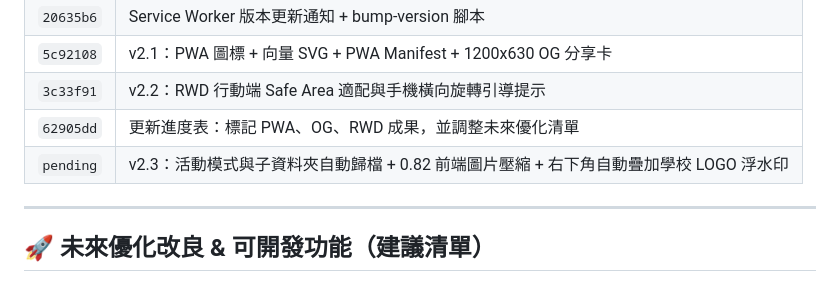
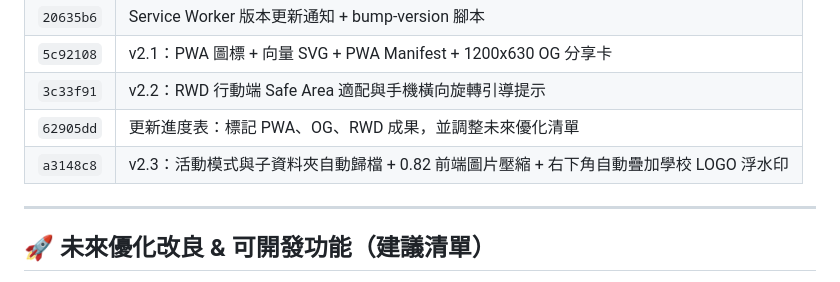
Before and after one commit to cagoooo/smes-photobooth, a Markdown page: PROGRESS.md, the part around one of its changes. Rendered like a GitHub page.

Commit message:
✅更新進度表：標記 v2.3 活動模式、圖片壓縮與學校 LOGO 浮水印功能上線

```diff
--- a/PROGRESS.md
+++ b/PROGRESS.md
@@ -77,7 +77,7 @@
 | `5c92108` | v2.1：PWA 圖標 + 向量 SVG + PWA Manifest + 1200x630 OG 分享卡 |
 | `3c33f91` | v2.2：RWD 行動端 Safe Area 適配與手機橫向旋轉引導提示 |
 | `62905dd` | 更新進度表：標記 PWA、OG、RWD 成果，並調整未來優化清單 |
-| `pending` | v2.3：活動模式與子資料夾自動歸檔 + 0.82 前端圖片壓縮 + 右下角自動疊加學校 LOGO 浮水印 |
+| `a3148c8` | v2.3：活動模式與子資料夾自動歸檔 + 0.82 前端圖片壓縮 + 右下角自動疊加學校 LOGO 浮水印 |
 
 ---
 
```
Also changed, not shown: other parts of PROGRESS.md (+1 -1 lines).
